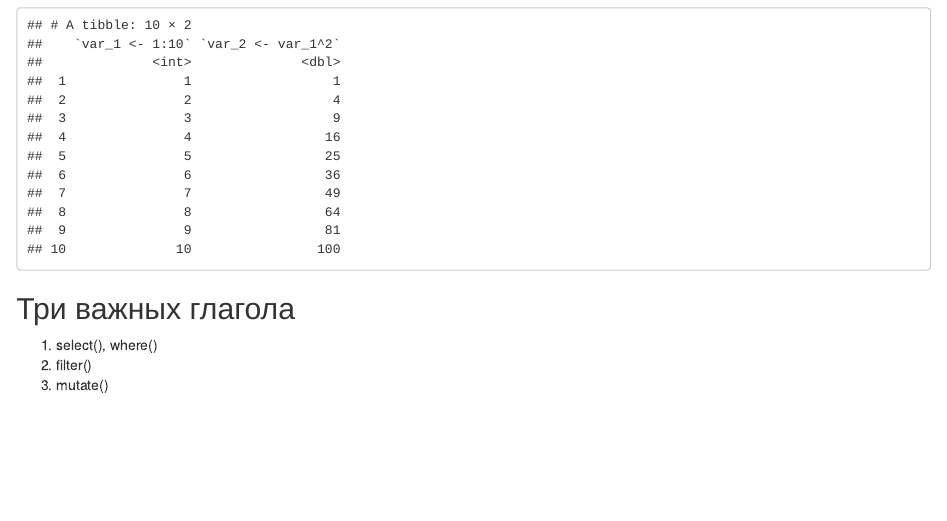
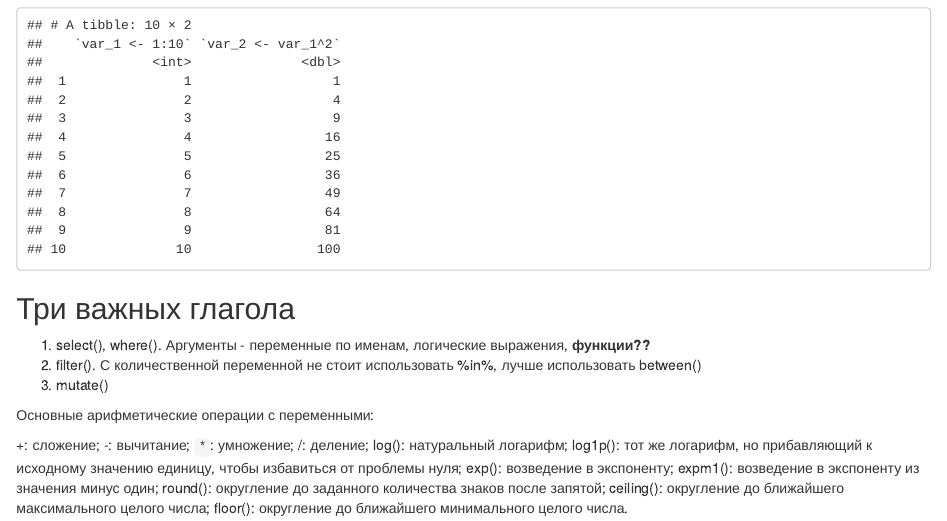
Before and after one commit to Deriva4501/BioStat_2024, an R Markdown document (GitHub_task/Intro.Rmd): the page in a window 1100 px wide, from 860 px down. Rendered offline with R 4.5, knitr and Pandoc, with nearby package versions; drawn as R Markdown's standard HTML page in place of the format the file asks for.

Commit message:
Обновлен раздел 3 важных глагола

```diff
--- a/GitHub_task/Intro.Rmd
+++ b/GitHub_task/Intro.Rmd
@@ -61,6 +61,20 @@
 
 ## Три важных глагола
 
-1) select(), where()
-2) filter()
+1) select(), where(). Аргументы - переменные по именам, логические выражения, **функции??**
+2) filter(). С количественной переменной не стоит использовать  %in%, лучше использовать between()
 3) mutate()
+
+Основные арифметические операции с переменными:
+
++: сложение;
+-: вычитание;
+`*`: умножение;
+/: деление;
+log(): натуральный логарифм;
+log1p(): тот же логарифм, но прибавляющий к исходному значению единицу, чтобы избавиться от проблемы нуля;
+exp(): возведение в экспоненту;
+expm1(): возведение в экспоненту из значения минус один;
+round(): округление до заданного количества знаков после запятой;
+ceiling(): округление до ближайшего максимального целого числа;
+floor(): округление до ближайшего минимального целого числа.
```
